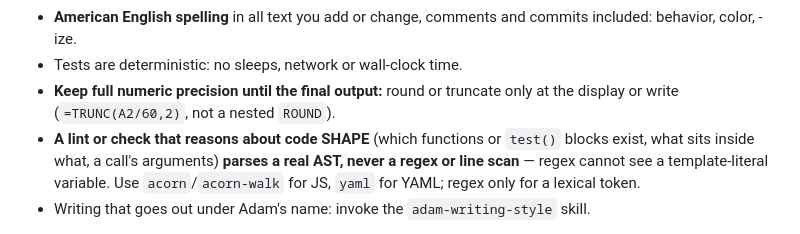
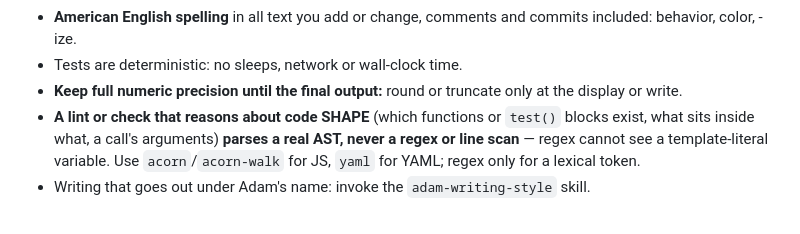
Before and after one commit to Adam-S-Daniel/ai-usage-dashboard, a Markdown page: .claude/hooks/fleet-guidance.md, the part around the change. GitHub-like rendering.

```diff
--- a/.claude/hooks/fleet-guidance.md
+++ b/.claude/hooks/fleet-guidance.md
@@ -26,7 +26,7 @@ under 25 KiB; Codex silently cuts a full-mode AGENTS.md at 32 KiB.
   commits included: behavior, color, -ize.
 - Tests are deterministic: no sleeps, network or wall-clock time.
 - **Keep full numeric precision until the final output:** round or truncate
-  only at the display or write (`=TRUNC(A2/60,2)`, not a nested `ROUND`).
+  only at the display or write.
 - **A lint or check that reasons about code SHAPE** (which functions or
   `test()` blocks exist, what sits inside what, a call's arguments) **parses
   a real AST, never a regex or line scan** — regex cannot see a template-literal
```
